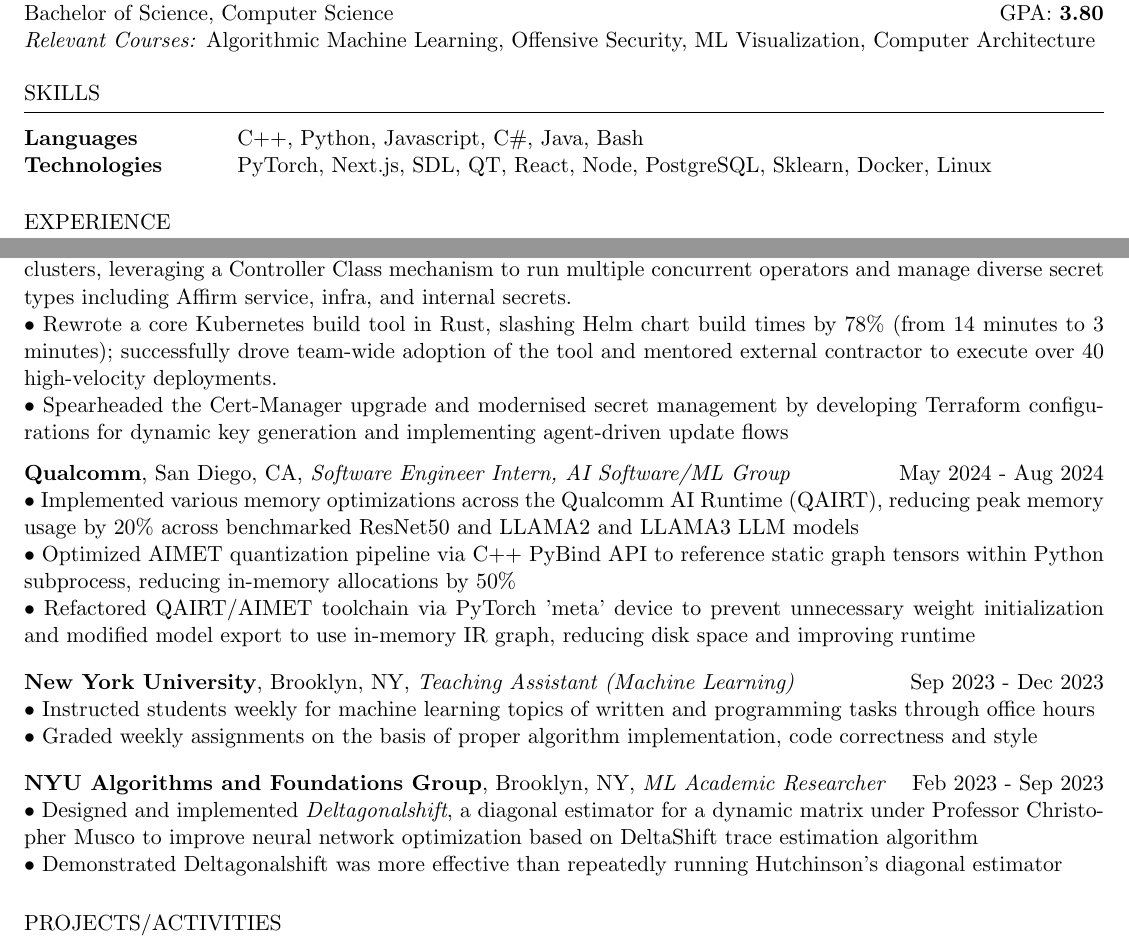
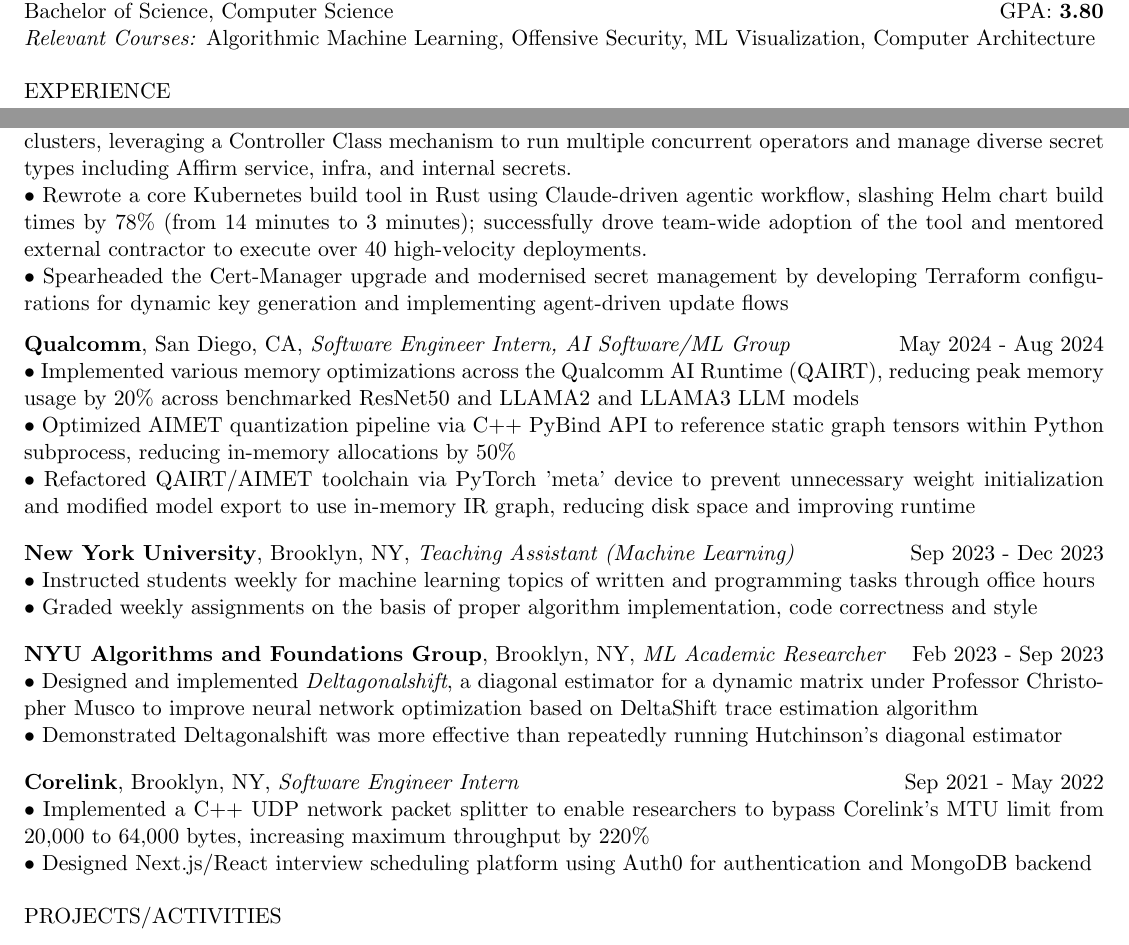
Before and after one commit to aminoa/resume, a LaTeX CV (resume.tex): two parts of the page, joined at a grey line, cut so that both start at the same text. Compiled offline with pdfLaTeX.

Commit message:
fix: hide skills

```diff
--- a/resume.tex
+++ b/resume.tex
@@ -26,17 +26,6 @@
 \end{rSection}
 
 %----------------------------------------------------------------------------------------
-% Skills
-%----------------------------------------------------------------------------------------
-
-\begin{rSection}{SKILLS}
-    \begin{tabular}{ @{} >{\bfseries}l @{\hspace{8ex}} l }
-        Languages & C++, Python, Javascript, C\#, Java, Bash \\
-        Technologies & PyTorch, Next.js, SDL, QT, React, Node, PostgreSQL, Sklearn, Docker, Linux \\
-    \end{tabular}
-\end{rSection}
-\smallskip
-%----------------------------------------------------------------------------------------
 % Experience
 %----------------------------------------------------------------------------------------
 
@@ -44,7 +33,7 @@
 
 \textbf{Affirm}, New York City, NY, {\emph{Software Engineer, Traffic Engineering}} \hfill July 2025 - Present \\
 • Orchestrated the migration of External Secrets Operator (ESO) from v0.7.2 to v0.20.2 across 72 Kubernetes clusters, leveraging a Controller Class mechanism to run multiple concurrent operators and manage diverse secret types including Affirm service, infra, and internal secrets. \\
-• Rewrote a core Kubernetes build tool in Rust, slashing Helm chart build times by 78\% (from 14 minutes to 3 minutes); successfully drove team-wide adoption of the tool and mentored external contractor to execute over 40 high-velocity deployments. \\
+• Rewrote a core Kubernetes build tool in Rust using Claude-driven agentic workflow, slashing Helm chart build times by 78\% (from 14 minutes to 3 minutes); successfully drove team-wide adoption of the tool and mentored external contractor to execute over 40 high-velocity deployments. \\
 • Spearheaded the Cert-Manager upgrade and modernised secret management by developing Terraform configurations for dynamic key generation and implementing agent-driven update flows
 
 \textbf{Qualcomm}, San Diego, CA, {\emph{Software Engineer Intern, AI Software/ML Group}} \hfill May 2024 - Aug 2024 \\
@@ -65,9 +54,9 @@
 % • Facilitated user account creation by sending server requests to internal MySQL database via the Axios library \smallskip
 % • Revamped login authentication by client-side via regular expressions and server-side to aid the website security
 
-% \textbf{Corelink}, Brooklyn, NY, {\emph{Software Engineer Intern}}\ \hfill Sep 2021 - May 2022 \\
-% • Implemented a C++ UDP network packet splitter to enable researchers to bypass Corelink's MTU limit from 20,000 to 64,000 bytes, increasing maximum throughput by 220\% \newline
-% • Designed Next.js/React interview scheduling platform using Auth0 for authentication and MongoDB backend
+\textbf{Corelink}, Brooklyn, NY, {\emph{Software Engineer Intern}}\ \hfill Sep 2021 - May 2022 \\
+• Implemented a C++ UDP network packet splitter to enable researchers to bypass Corelink's MTU limit from 20,000 to 64,000 bytes, increasing maximum throughput by 220\% \newline
+• Designed Next.js/React interview scheduling platform using Auth0 for authentication and MongoDB backend
 
 \end{rSection}
 
```
Also changed, not shown: resume.tex (13 more changed lines).
